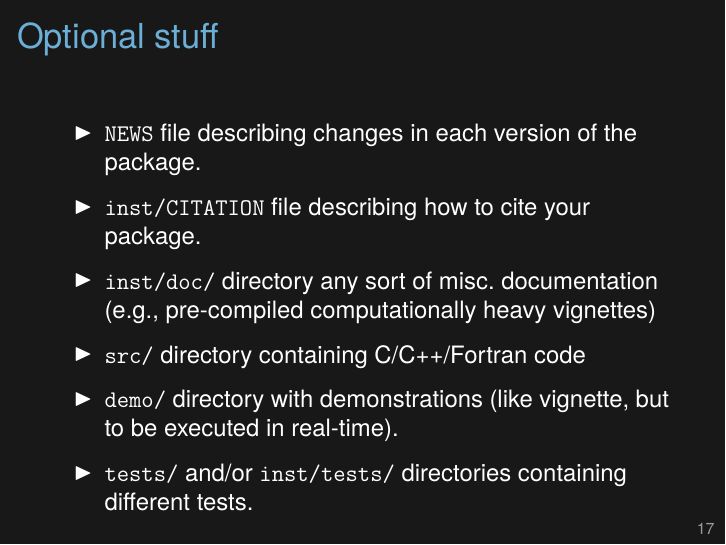
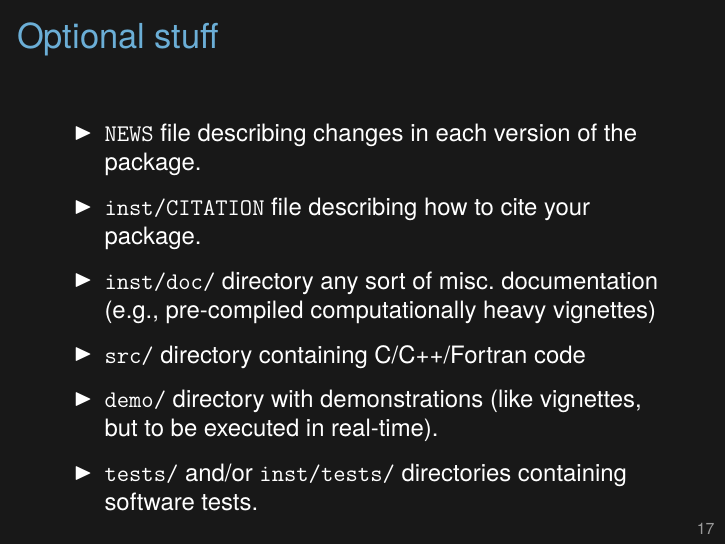
Before and after one commit to kbroman/Tools4RR, LaTeX slides (08_Rpack/08_rpack.tex): page 17 of 18. Compiled offline with XeLaTeX.

Commit message:
Lec 8: Fix typo + another very small change

```diff
--- a/08_Rpack/08_rpack.tex
+++ b/08_Rpack/08_rpack.tex
@@ -506,10 +506,10 @@ names that correspond to that Skittle flavor.
 \item {\tt inst/doc/} directory any sort of misc.\ documentation
   (e.g., pre-compiled computationally heavy vignettes)
 \item {\tt src/} directory containing C/C++/Fortran code
-\item {\tt demo/} directory with demonstrations (like vignette, but
+\item {\tt demo/} directory with demonstrations (like vignettes, but
   to be executed in real-time).
 \item {\tt tests/} and/or {\tt inst/tests/} directories containing
-  different tests.
+  software tests.
 \ei
 
 
```
